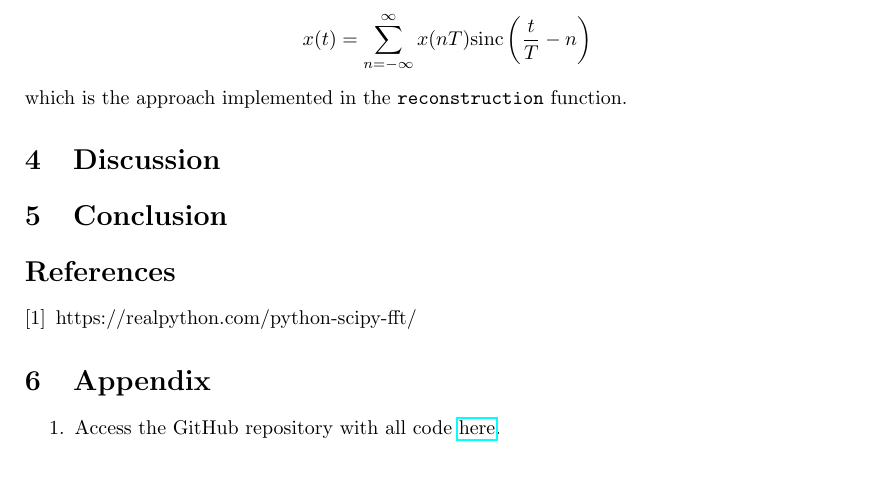
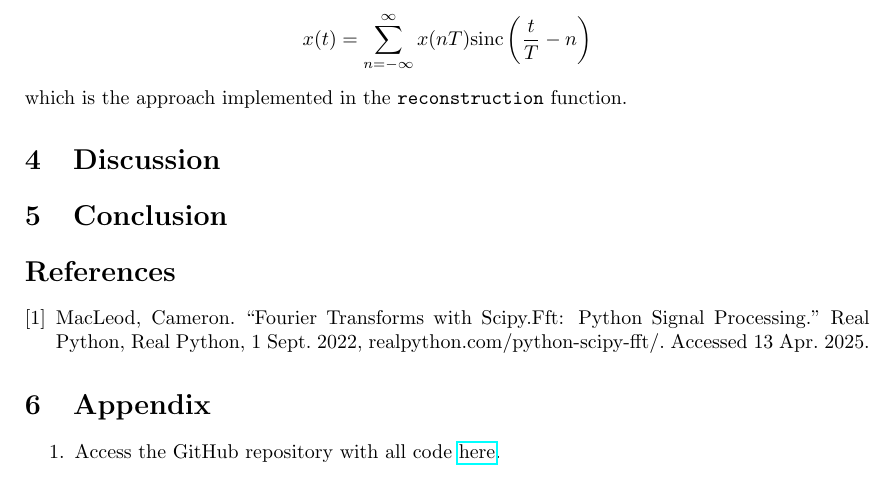
Before and after one commit to margheritatonon/approximation-II-assignment, a LaTeX document (approximation_assigment.tex): part of page 4 of 4, cut so that both start at the same text. Compiled offline with pdfLaTeX.

Commit message:
Added MLA citation

```diff
--- a/approximation_assigment.tex
+++ b/approximation_assigment.tex
@@ -207,13 +207,13 @@ which is the approach implemented in the \verb|reconstruction| function.
 %results of code
 %different initial frequencies, different sampling frequencies based on shannon nyquist thm
 
-%we see that we have not exactly the same reconstruction and original but this is bc of: Finite number of samples, Numerical approximations (e.g., np.sinc is not truly ideal), Edge effects due to time-domain boundaries --> CHECK WHAT THESE MEAN
+%we see that we have not exactly the same reconstruction and original but this is bc of: Finite number of samples, Numerical approximations (e.g., np.sinc is not truly ideal), Edge effects due to time-domain boundaries --> CHECK WHAT THESE MEAN. could it also be related to quantization?
 
 \section{Conclusion}
 %maybe link to why this is important if this sine wave wasnt just this arbitrary sine wave but rather an actual signal that needed to be transmitted/used
 
 \begin{thebibliography}{9} %TODO turn to MLA
-    \bibitem{1} https://realpython.com/python-scipy-fft/
+    \bibitem{1} MacLeod, Cameron. “Fourier Transforms with Scipy.Fft: Python Signal Processing.” Real Python, Real Python, 1 Sept. 2022, realpython.com/python-scipy-fft/. Accessed 13 Apr. 2025.
 \end{thebibliography}
 
 \section{Appendix}
```
Also changed, not shown: approximation_assigment.pdf, 3 other files.
